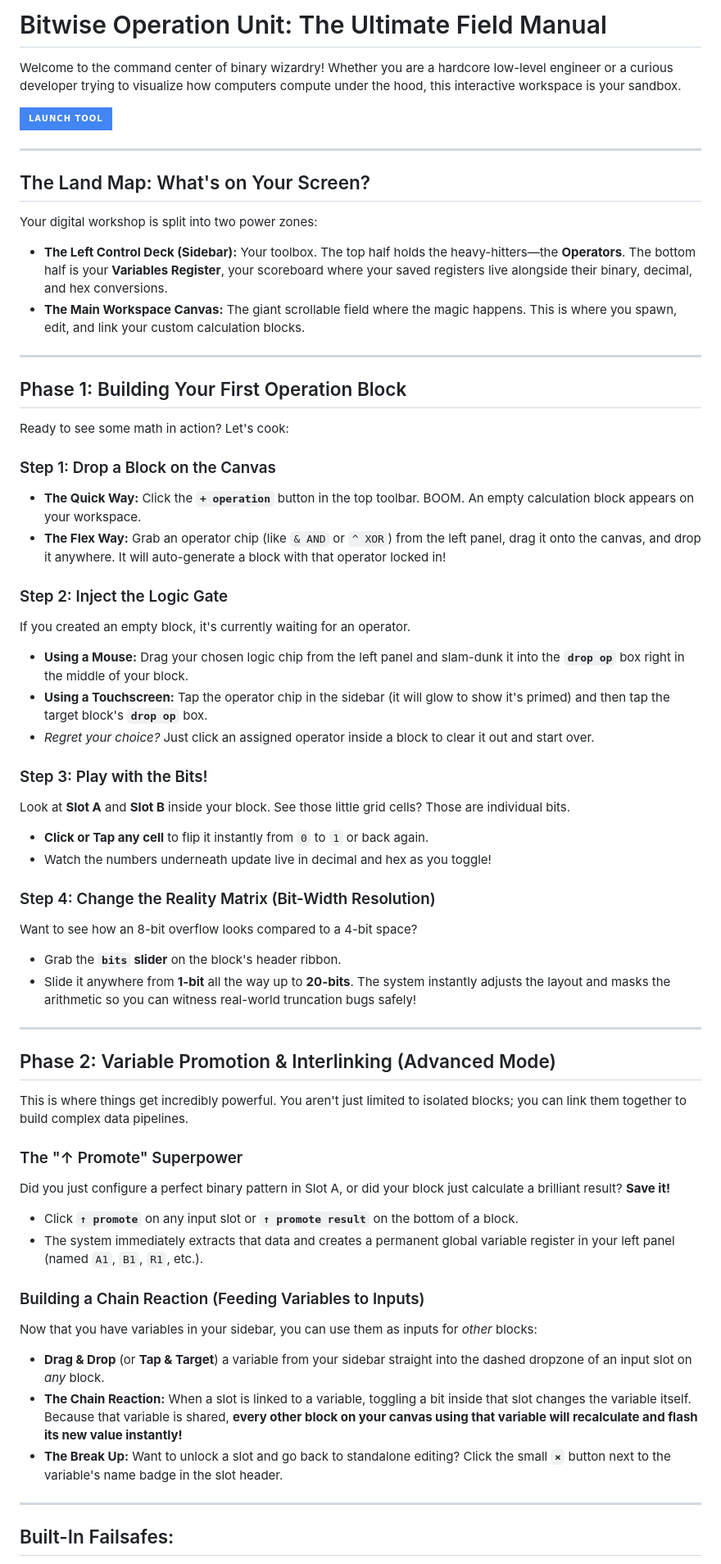
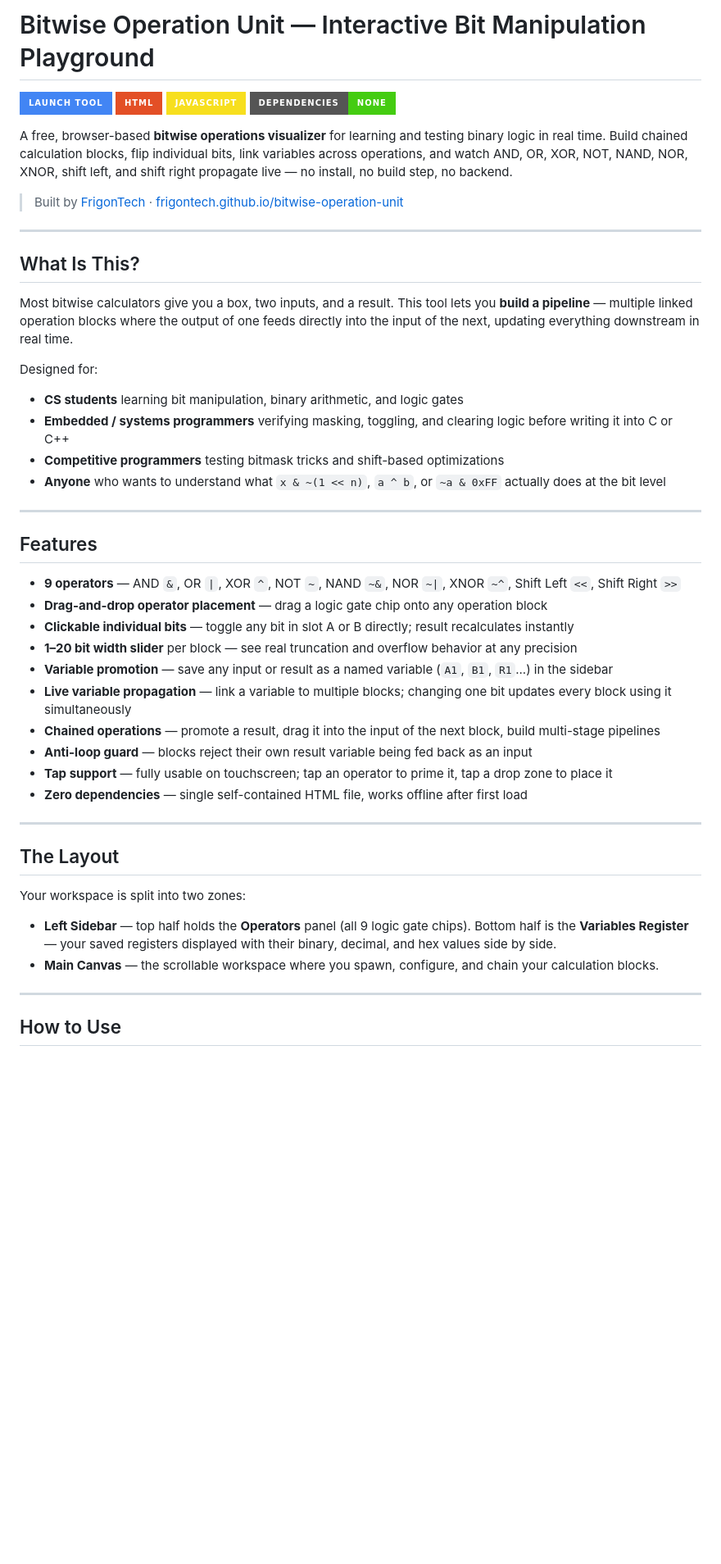
Before and after one commit to FrigonTech/bitwise-operation-unit, a Markdown page: README.md, the part around one of its changes. Shown at 82% size. GitHub-like rendering; badges without logos; blank space fills up the shorter version.

```diff
--- a/README.md
+++ b/README.md
@@ -1,61 +1,52 @@
-#  Bitwise Operation Unit: The Ultimate Field Manual
-
-Welcome to the command center of binary wizardry! Whether you are a hardcore low-level engineer or a curious developer trying to visualize how computers compute under the hood, this interactive workspace is your sandbox.
+# Bitwise Operation Unit — Interactive Bit Manipulation Playground
 
 [![Launch Tool](https://img.shields.io/badge/Launch%20Tool-4285F4?style=for-the-badge&logo=googlechrome&logoColor=white)](https://frigontech.github.io/bitwise-operation-unit/)
+![HTML](https://img.shields.io/badge/HTML-E34F26?style=for-the-badge&logo=html5&logoColor=white)
+![JavaScript](https://img.shields.io/badge/JavaScript-F7DF1E?style=for-the-badge&logo=javascript&logoColor=black)
+![No Dependencies](https://img.shields.io/badge/dependencies-none-brightgreen?style=for-the-badge)
+
+A free, browser-based **bitwise operations visualizer** for learning and testing binary logic in real time. Build chained calculation blocks, flip individual bits, link variables across operations, and watch AND, OR, XOR, NOT, NAND, NOR, XNOR, shift left, and shift right propagate live — no install, no build step, no backend.
+
+> Built by [FrigonTech](https://github.com/frigontech) · [frigontech.github.io/bitwise-operation-unit](https://frigontech.github.io/bitwise-operation-unit/)
 
 ---
 
-##  The Land Map: What's on Your Screen?
+## What Is This?
 
-Your digital workshop is split into two power zones:
-* **The Left Control Deck (Sidebar):** Your toolbox. The top half holds the heavy-hitters—the **Operators**. The bottom half is your **Variables Register**, your scoreboard where your saved registers live alongside their binary, decimal, and hex conversions.
-* **The Main Workspace Canvas:** The giant scrollable field where the magic happens. This is where you spawn, edit, and link your custom calculation blocks.
+Most bitwise calculators give you a box, two inputs, and a result. This tool lets you **build a pipeline** — multiple linked operation blocks where the output of one feeds directly into the input of the next, updating everything downstream in real time.
+
+Designed for:
+
+- **CS students** learning bit manipulation, binary arithmetic, and logic gates
+- **Embedded / systems programmers** verifying masking, toggling, and clearing logic before writing it into C or C++
+- **Competitive programmers** testing bitmask tricks and shift-based optimizations
+- **Anyone** who wants to understand what `x & ~(1 << n)`, `a ^ b`, or `~a & 0xFF` actually does at the bit level
 
 ---
 
-##  Phase 1: Building Your First Operation Block
+## Features
 
-Ready to see some math in action? Let's cook:
-
-### Step 1: Drop a Block on the Canvas
-* **The Quick Way:** Click the **`+ operation`** button in the top toolbar. BOOM. An empty calculation block appears on your workspace.
-* **The Flex Way:** Grab an operator chip (like `& AND` or `^ XOR`) from the left panel, drag it onto the canvas, and drop it anywhere. It will auto-generate a block with that operator locked in!
-
-### Step 2: Inject the Logic Gate
-If you created an empty block, it's currently waiting for an operator.
-* **Using a Mouse:** Drag your chosen logic chip from the left panel and slam-dunk it into the **`drop op`** box right in the middle of your block.
-* **Using a Touchscreen:** Tap the operator chip in the sidebar (it will glow to show it's primed) and then tap the target block's **`drop op`** box.
-* *Regret your choice?* Just click an assigned operator inside a block to clear it out and start over.
-
-### Step 3: Play with the Bits!
-Look at **Slot A** and **Slot B** inside your block. See those little grid cells? Those are individual bits.
-* **Click or Tap any cell** to flip it instantly from `0` to `1` or back again.
-* Watch the numbers underneath update live in decimal and hex as you toggle!
-
-### Step 4: Change the Reality Matrix (Bit-Width Resolution)
-Want to see how an 8-bit overflow looks compared to a 4-bit space?
-* Grab the **`bits` slider** on the block's header ribbon.
-* Slide it anywhere from **1-bit** all the way up to **20-bits**. The system instantly adjusts the layout and masks the arithmetic so you can witness real-world truncation bugs safely!
+- **9 operators** — AND `&`, OR `|`, XOR `^`, NOT `~`, NAND `~&`, NOR `~|`, XNOR `~^`, Shift Left `<<`, Shift Right `>>`
+- **Drag-and-drop operator placement** — drag a logic gate chip onto any operation block
+- **Clickable individual bits** — toggle any bit in slot A or B directly; result recalculates instantly
+- **1–20 bit width slider** per block — see real truncation and overflow behavior at any precision
+- **Variable promotion** — save any input or result as a named variable (`A1`, `B1`, `R1`...) in the sidebar
+- **Live variable propagation** — link a variable to multiple blocks; changing one bit updates every block using it simultaneously
+- **Chained operations** — promote a result, drag it into the input of the next block, build multi-stage pipelines
+- **Anti-loop guard** — blocks reject their own result variable being fed back as an input
+- **Tap support** — fully usable on touchscreen; tap an operator to prime it, tap a drop zone to place it
+- **Zero dependencies** — single self-contained HTML file, works offline after first load
 
 ---
 
-##  Phase 2: Variable Promotion & Interlinking (Advanced Mode)
+## The Layout
 
-This is where things get incredibly powerful. You aren't just limited to isolated blocks; you can link them together to build complex data pipelines.
+Your workspace is split into two zones:
 
-### The "↑ Promote" Superpower
-Did you just configure a perfect binary pattern in Slot A, or did your block just calculate a brilliant result? **Save it!**
-* Click **`↑ promote`** on any input slot or **`↑ promote result`** on the bottom of a block.
-* The system immediately extracts that data and creates a permanent global variable register in your left panel (named `A1`, `B1`, `R1`, etc.).
-
-### Building a Chain Reaction (Feeding Variables to Inputs)
-Now that you have variables in your sidebar, you can use them as inputs for *other* blocks:
-* **Drag & Drop** (or **Tap & Target**) a variable from your sidebar straight into the dashed dropzone of an input slot on *any* block.
-* **The Chain Reaction:** When a slot is linked to a variable, toggling a bit inside that slot changes the variable itself. Because that variable is shared, **every other block on your canvas using that variable will recalculate and flash its new value instantly!**
-* **The Break Up:** Want to unlock a slot and go back to standalone editing? Click the small **`×`** button next to the variable's name badge in the slot header.
+- **Left Sidebar** — top half holds the **Operators** panel (all 9 logic gate chips). Bottom half is the **Variables Register** — your saved registers displayed with their binary, decimal, and hex values side by side.
+- **Main Canvas** — the scrollable workspace where you spawn, configure, and chain your calculation blocks.
 
 ---
 
-##  Built-In Failsafes:
+## How to Use
 
```
Also changed, not shown: other parts of README.md (+118 -17 lines).
